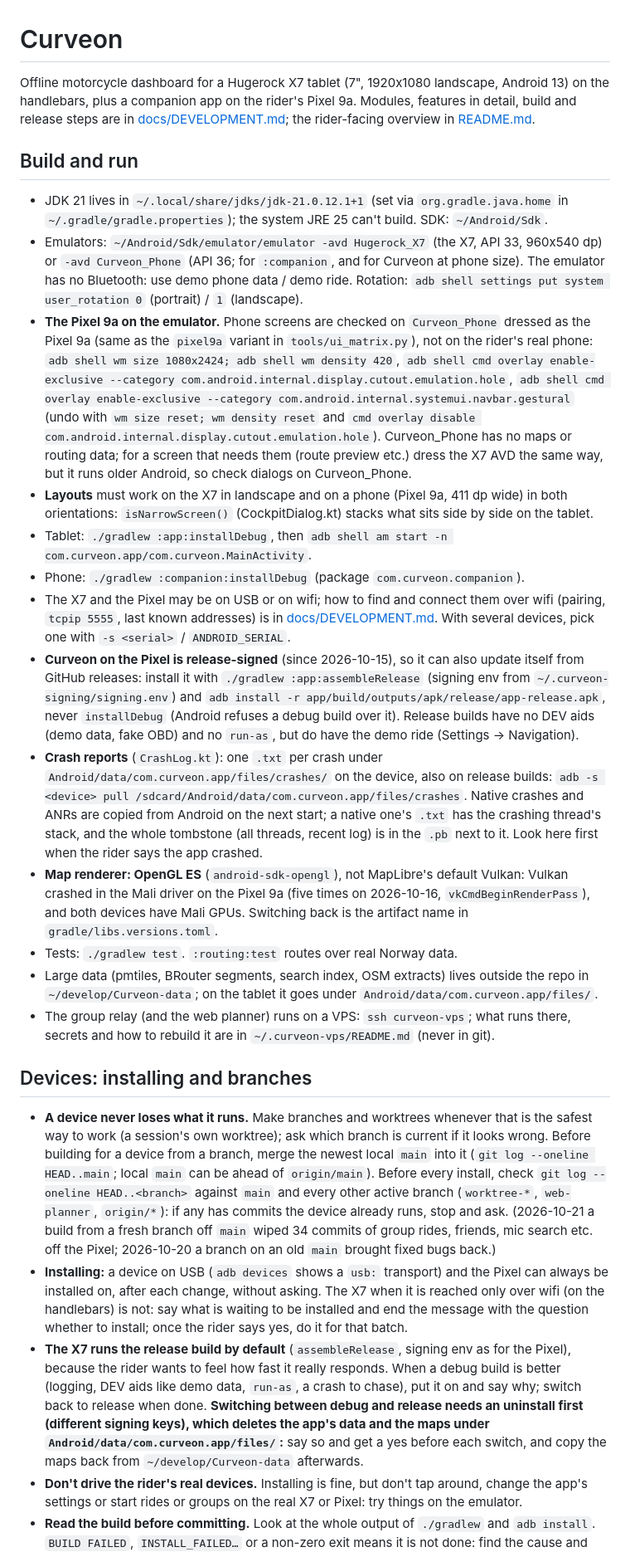
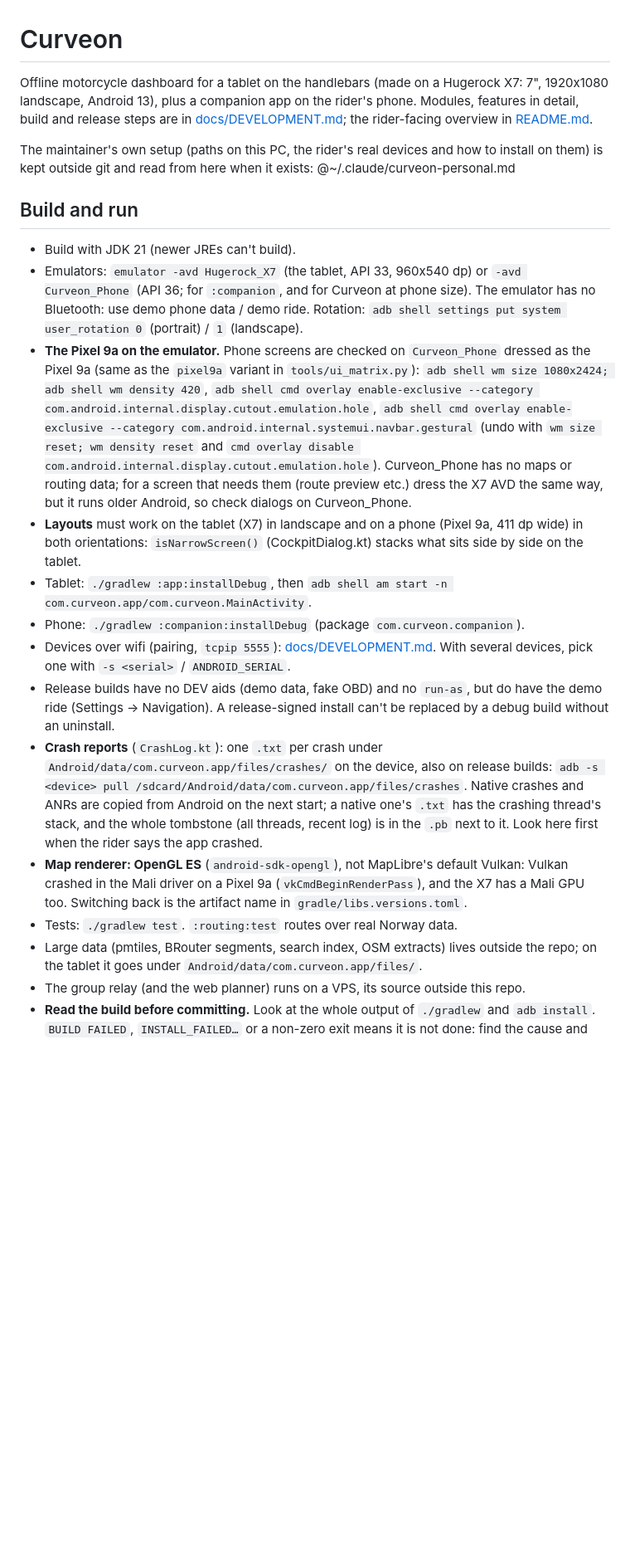
Before and after one commit to atlehavik/curveon, a Markdown page: CLAUDE.md, the part around one of its changes. Shown at 83% size. Rendered like a GitHub page; blank space fills up the shorter version.

Commit message:
Project notes no longer name the maintainer's own tablet and phone, paths or wifi addresses: that setup is kept outside the repo and read in from there
Co-Authored-By: Claude Opus 5.5 <noreply@anthropic.com>
Claude-Session: https://claude.ai/code/session_01W91D4EgpT5RzMMxokqSTTo

```diff
--- a/CLAUDE.md
+++ b/CLAUDE.md
@@ -1,40 +1,37 @@
 # Curveon
 
-
-Offline motorcycle dashboard for a Hugerock X7 tablet (7", 1920x1080 landscape, Android 13) on the
-handlebars, plus a companion app on the rider's Pixel 9a. Modules, features in detail, build and
+Offline motorcycle dashboard for a tablet on the handlebars (made on a Hugerock X7: 7", 1920x1080
+landscape, Android 13), plus a companion app on the rider's phone. Modules, features in detail, build and
 release steps are in [docs/DEVELOPMENT.md](docs/DEVELOPMENT.md); the rider-facing overview in
 [README.md](README.md).
 
+The maintainer's own setup (paths on this PC, the rider's real devices and how to install on them) is kept
+outside git and read from here when it exists: @~/.claude/curveon-personal.md
+
 ## Build and run
 
-- JDK 21 lives in `~/.local/share/jdks/jdk-21.0.12.1+1` (set via `org.gradle.java.home` in
-  `~/.gradle/gradle.properties`); the system JRE 25 can't build. SDK: `~/Android/Sdk`.
-- Emulators: `~/Android/Sdk/emulator/emulator -avd Hugerock_X7` (the X7, API 33, 960x540 dp) or
+- Build with JDK 21 (newer JREs can't build).
+- Emulators: `emulator -avd Hugerock_X7` (the tablet, API 33, 960x540 dp) or
   `-avd Curveon_Phone` (API 36; for `:companion`, and for Curveon at phone size). The emulator has no
   Bluetooth: use demo phone data / demo ride. Rotation: `adb shell settings put system user_rotation 0`
   (portrait) / `1` (landscape).
 - **The Pixel 9a on the emulator.** Phone screens are checked on `Curveon_Phone` dressed as the Pixel
-  9a (same as the `pixel9a` variant in `tools/ui_matrix.py`), not on the rider's real phone:
+  9a (same as the `pixel9a` variant in `tools/ui_matrix.py`):
   `adb shell wm size 1080x2424; adb shell wm density 420`,
   `adb shell cmd overlay enable-exclusive --category com.android.internal.display.cutout.emulation.hole`,
   `adb shell cmd overlay enable-exclusive --category com.android.internal.systemui.navbar.gestural`
   (undo with `wm size reset; wm density reset` and `cmd overlay disable com.android.internal.display.cutout.emulation.hole`).
   Curveon_Phone has no maps or routing data; for a screen that needs them (route preview etc.) dress
   the X7 AVD the same way, but it runs older Android, so check dialogs on Curveon_Phone.
-- **Layouts** must work on the X7 in landscape and on a phone (Pixel 9a, 411 dp wide) in both
+- **Layouts** must work on the tablet (X7) in landscape and on a phone (Pixel 9a, 411 dp wide) in both
   orientations: `isNarrowScreen()` (CockpitDialog.kt) stacks what sits side by side on the tablet.
 - Tablet: `./gradlew :app:installDebug`, then
   `adb shell am start -n com.curveon.app/com.curveon.MainActivity`.
 - Phone: `./gradlew :companion:installDebug` (package `com.curveon.companion`).
-- The X7 and the Pixel may be on USB or on wifi; how to find and connect them over wifi (pairing,
-  `tcpip 5555`, last known addresses) is in [docs/DEVELOPMENT.md](docs/DEVELOPMENT.md#devices-over-wifi).
+- Devices over wifi (pairing, `tcpip 5555`): [docs/DEVELOPMENT.md](docs/DEVELOPMENT.md#devices-over-wifi).
   With several devices, pick one with `-s <serial>` / `ANDROID_SERIAL`.
-- **Curveon on the Pixel is release-signed** (since 2026-10-15), so it can also update itself from
-  GitHub releases: install it with `./gradlew :app:assembleRelease` (signing env from
-  `~/.curveon-signing/signing.env`) and `adb install -r app/build/outputs/apk/release/app-release.apk`,
-  never `installDebug` (Android refuses a debug build over it). Release builds have no DEV aids
-  (demo data, fake OBD) and no `run-as`, but do have the demo ride (Settings → Navigation).
+- Release builds have no DEV aids (demo data, fake OBD) and no `run-as`, but do have the demo ride
+  (Settings → Navigation). A release-signed install can't be replaced by a debug build without an uninstall.
 - **Crash reports** (`CrashLog.kt`): one `.txt` per crash under
   `Android/data/com.curveon.app/files/crashes/` on the device, also on release builds:
   `adb -s <device> pull /sdcard/Android/data/com.curveon.app/files/crashes`. Native crashes and
@@ -42,35 +39,11 @@ release steps are in [docs/DEVELOPMENT.md](docs/DEVELOPMENT.md); the rider-facin
   stack, and the whole tombstone (all threads, recent log) is in the `.pb` next to it. Look here
   first when the rider says the app crashed.
 - **Map renderer: OpenGL ES** (`android-sdk-opengl`), not MapLibre's default Vulkan: Vulkan crashed
-  in the Mali driver on the Pixel 9a (five times on 2026-10-16, `vkCmdBeginRenderPass`), and both
-  devices have Mali GPUs. Switching back is the artifact name in `gradle/libs.versions.toml`.
+  in the Mali driver on a Pixel 9a (`vkCmdBeginRenderPass`), and the X7 has a Mali GPU too. Switching
+  back is the artifact name in `gradle/libs.versions.toml`.
 - Tests: `./gradlew test`. `:routing:test` routes over real Norway data.
-- Large data (pmtiles, BRouter segments, search index, OSM extracts) lives outside the repo in
-  `~/develop/Curveon-data`; on the tablet it goes under `Android/data/com.curveon.app/files/`.
-- The group relay (and the web planner) runs on a VPS: `ssh curveon-vps`; what runs there, secrets
-  and how to rebuild it are in `~/.curveon-vps/README.md` (never in git).
-
-## Devices: installing and branches
-
-- **A device never loses what it runs.** Make branches and worktrees whenever that is the safest way
-  to work (a session's own worktree); ask which branch is current if
-  it looks wrong. Before building for a device from a branch, merge the newest local `main` into it
-  (`git log --oneline HEAD..main`; local `main` can be ahead of `origin/main`). Before every install,
-  check `git log --oneline HEAD..<branch>` against `main` and every other active branch
-  (`worktree-*`, `web-planner`, `origin/*`): if any has commits the device already runs, stop and
-  ask. (2026-10-21 a build from a fresh branch off `main` wiped 34 commits of group rides, friends,
-  mic search etc. off the Pixel; 2026-10-20 a branch on an old `main` brought fixed bugs back.)
-- **Installing:** a device on USB (`adb devices` shows a `usb:` transport) and the Pixel can always be
-  installed on, after each change, without asking. The X7 when it is reached only over wifi (on the
-  handlebars) is not: say what is waiting to be installed and end the message with the question
-  whether to install; once the rider says yes, do it for that batch.
-- **The X7 runs the release build by default** (`assembleRelease`, signing env as for the Pixel), because
-  the rider wants to feel how fast it really responds. When a debug build is better (logging, DEV aids
-  like demo data, `run-as`, a crash to chase), put it on and say why; switch back to release when done.
-  **Switching between debug and release needs an uninstall first (different signing keys), which
-  deletes the app's data and the maps under `Android/data/com.curveon.app/files/`:** say so and get a
-  yes before each switch, and copy the maps back from `~/develop/Curveon-data` afterwards.
-- **Don't drive the rider's real devices.** Installing is fine, but don't tap around, change the app's
-  settings or start rides or groups on the real X7 or Pixel: try things on the emulator.
+- Large data (pmtiles, BRouter segments, search index, OSM extracts) lives outside the repo; on the
+  tablet it goes under `Android/data/com.curveon.app/files/`.
+- The group relay (and the web planner) runs on a VPS, its source outside this repo.
 - **Read the build before committing.** Look at the whole output of `./gradlew` and `adb install`.
   `BUILD FAILED`, `INSTALL_FAILED…` or a non-zero exit means it is not done: find the cause and
```
Also changed, not shown: other parts of CLAUDE.md (+4 -13 lines), docs/DEVELOPMENT.md (+0 -2 lines).
